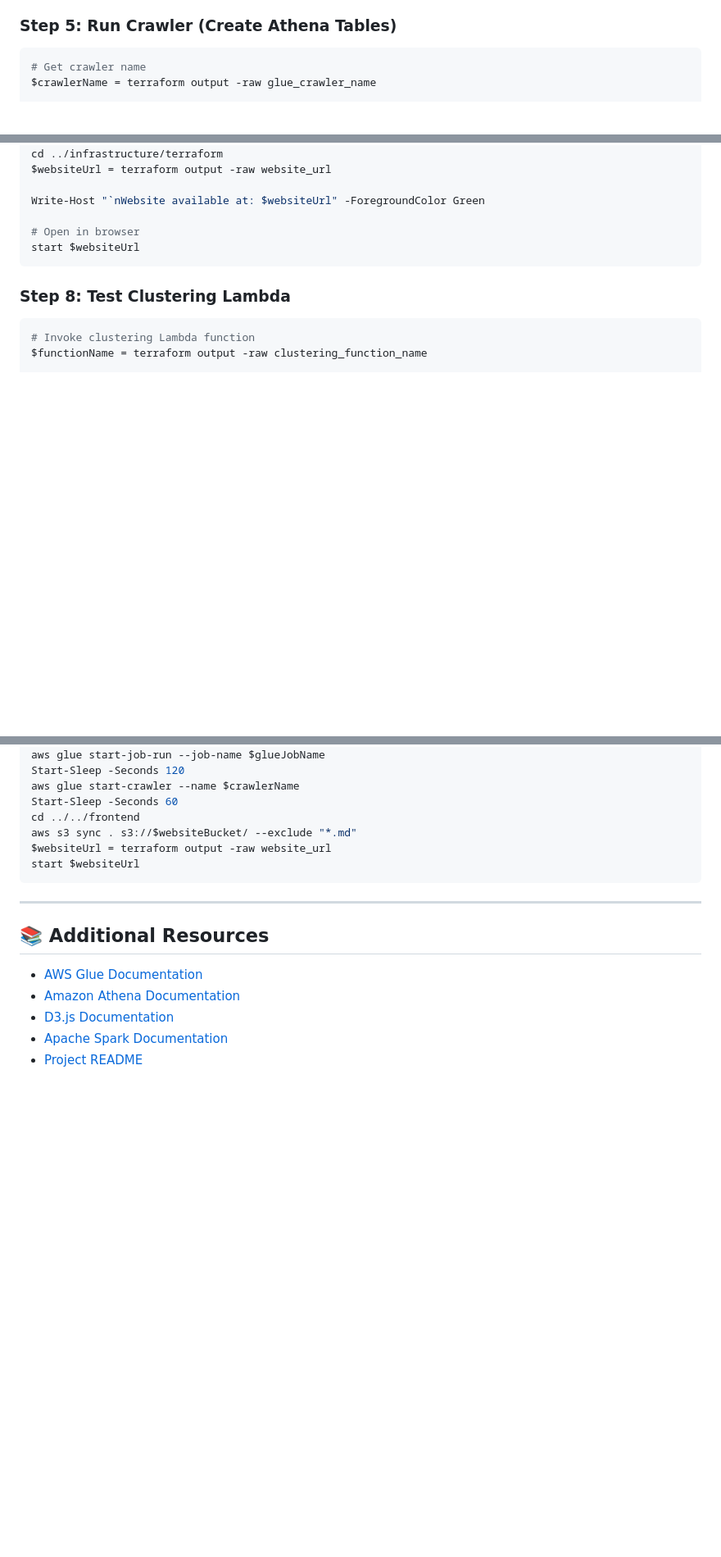
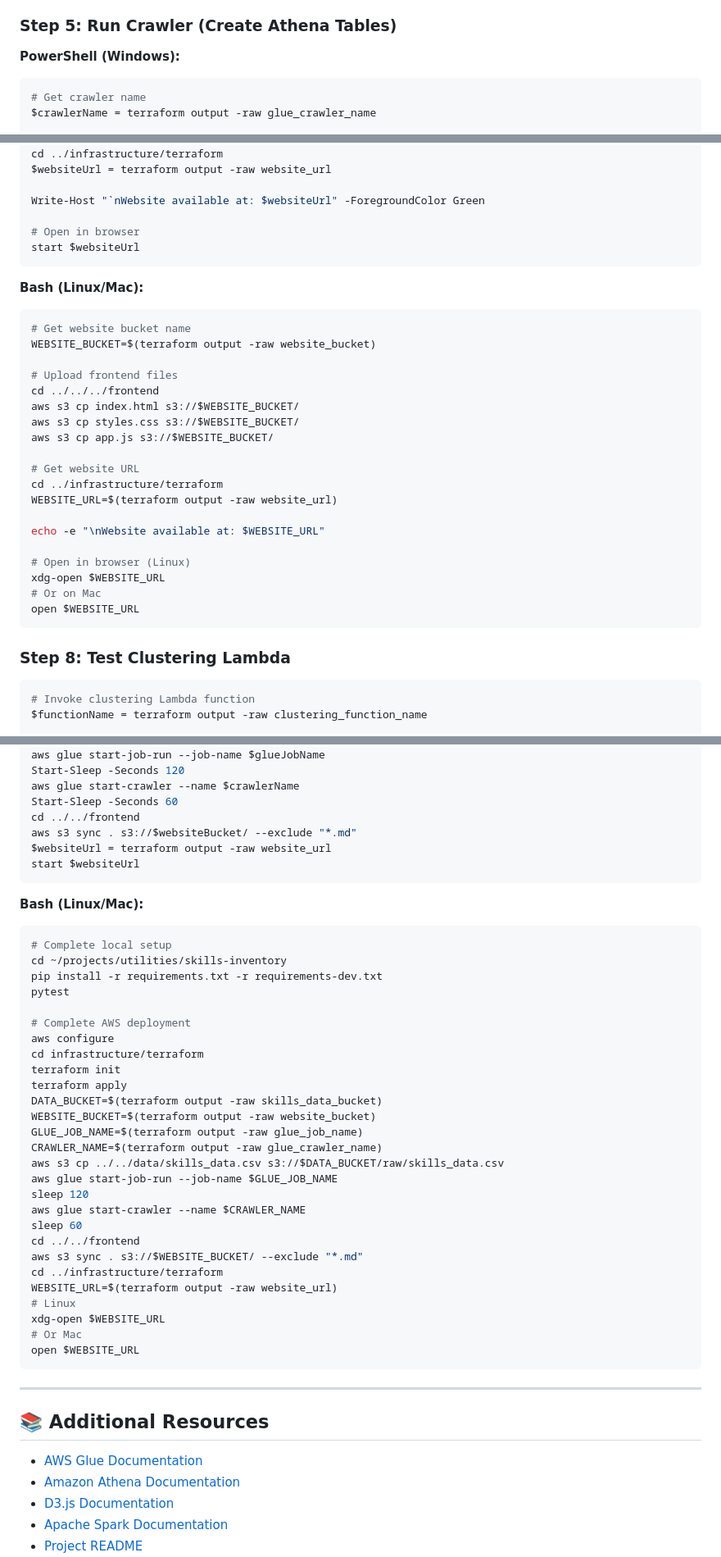
Before and after one commit to danplarkin/skills-inventory, a Markdown page: DEPLOYMENT.md, 3 parts joined by grey strips. Shown at 82% size. GitHub-like rendering; blank space fills up the shorter version.

Commit message:
Add bash/Linux/Mac command alternatives to deployment guide

````diff
--- a/DEPLOYMENT.md
+++ b/DEPLOYMENT.md
@@ -214,6 +263,7 @@ Write-Host "Job running... Check CloudWatch Logs at /aws-glue/jobs/$glueJobName"
 
 ### Step 5: Run Crawler (Create Athena Tables)
 
+**PowerShell (Windows):**
 ```powershell
 # Get crawler name
 $crawlerName = terraform output -raw glue_crawler_name
@@ -266,6 +338,29 @@ Write-Host "`nWebsite available at: $websiteUrl" -ForegroundColor Green
 
 # Open in browser
 start $websiteUrl
+```
+
+**Bash (Linux/Mac):**
+```bash
+# Get website bucket name
+WEBSITE_BUCKET=$(terraform output -raw website_bucket)
+
+# Upload frontend files
+cd ../../../frontend
+aws s3 cp index.html s3://$WEBSITE_BUCKET/
+aws s3 cp styles.css s3://$WEBSITE_BUCKET/
+aws s3 cp app.js s3://$WEBSITE_BUCKET/
+
+# Get website URL
+cd ../infrastructure/terraform
+WEBSITE_URL=$(terraform output -raw website_url)
+
+echo -e "\nWebsite available at: $WEBSITE_URL"
+
+# Open in browser (Linux)
+xdg-open $WEBSITE_URL
+# Or on Mac
+open $WEBSITE_URL
 ```
 
 ### Step 8: Test Clustering Lambda
@@ -665,6 +761,37 @@ $websiteUrl = terraform output -raw website_url
 start $websiteUrl
 ```
 
+**Bash (Linux/Mac):**
+```bash
+# Complete local setup
+cd ~/projects/utilities/skills-inventory
+pip install -r requirements.txt -r requirements-dev.txt
+pytest
+
+# Complete AWS deployment
+aws configure
+cd infrastructure/terraform
+terraform init
+terraform apply
+DATA_BUCKET=$(terraform output -raw skills_data_bucket)
+WEBSITE_BUCKET=$(terraform output -raw website_bucket)
+GLUE_JOB_NAME=$(terraform output -raw glue_job_name)
+CRAWLER_NAME=$(terraform output -raw glue_crawler_name)
+aws s3 cp ../../data/skills_data.csv s3://$DATA_BUCKET/raw/skills_data.csv
+aws glue start-job-run --job-name $GLUE_JOB_NAME
+sleep 120
+aws glue start-crawler --name $CRAWLER_NAME
+sleep 60
+cd ../../frontend
+aws s3 sync . s3://$WEBSITE_BUCKET/ --exclude "*.md"
+cd ../infrastructure/terraform
+WEBSITE_URL=$(terraform output -raw website_url)
+# Linux
+xdg-open $WEBSITE_URL
+# Or Mac
+open $WEBSITE_URL
+```
+
 ---
 
 ## 📚 Additional Resources
````
Also changed, not shown: other parts of DEPLOYMENT.md (+77 -5 lines).
